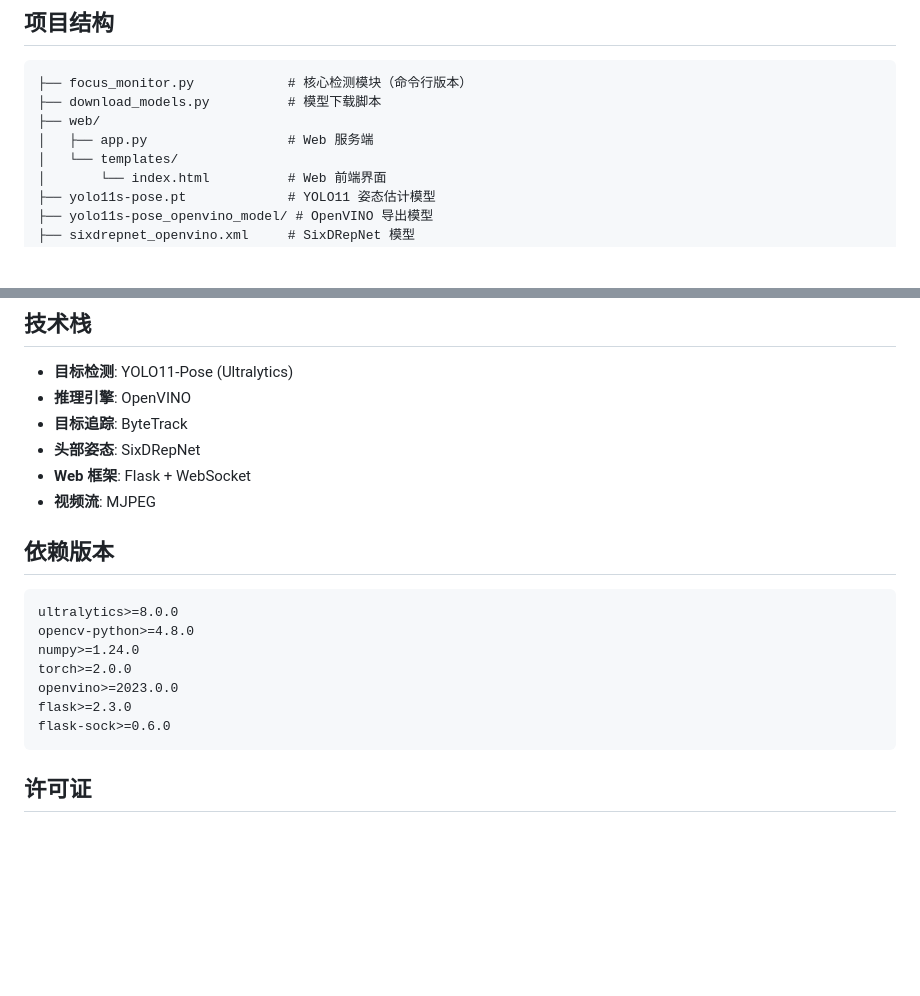
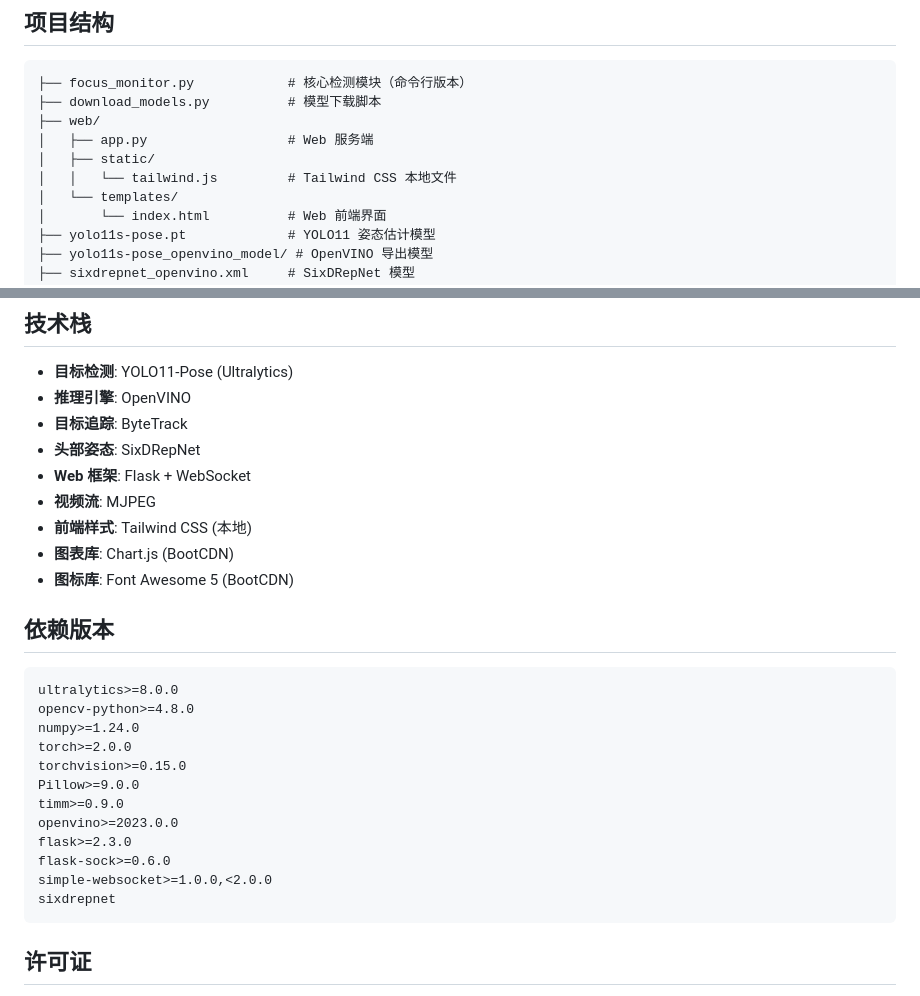
Before and after one commit to czhbot/student-focus-monitor, a Markdown page: README.md, 2 parts joined by grey strips. Rendered like a GitHub page; blank space fills up the shorter version.

Commit message:
docs: 更新README，添加前端技术栈说明

````diff
--- a/README.md
+++ b/README.md
@@ -136,6 +136,8 @@ def _preprocess_head(self, head_img):
 ├── download_models.py          # 模型下载脚本
 ├── web/
 │   ├── app.py                  # Web 服务端
+│   ├── static/
+│   │   └── tailwind.js         # Tailwind CSS 本地文件
 │   └── templates/
 │       └── index.html          # Web 前端界面
 ├── yolo11s-pose.pt             # YOLO11 姿态估计模型
@@ -220,6 +222,9 @@ python app.py
 - **头部姿态**: SixDRepNet
 - **Web 框架**: Flask + WebSocket
 - **视频流**: MJPEG
+- **前端样式**: Tailwind CSS (本地)
+- **图表库**: Chart.js (BootCDN)
+- **图标库**: Font Awesome 5 (BootCDN)
 
 ## 依赖版本
 
@@ -228,9 +233,14 @@ ultralytics>=8.0.0
 opencv-python>=4.8.0
 numpy>=1.24.0
 torch>=2.0.0
+torchvision>=0.15.0
+Pillow>=9.0.0
+timm>=0.9.0
 openvino>=2023.0.0
 flask>=2.3.0
 flask-sock>=0.6.0
+simple-websocket>=1.0.0,<2.0.0
+sixdrepnet
 ```
 
 ## 许可证
````
